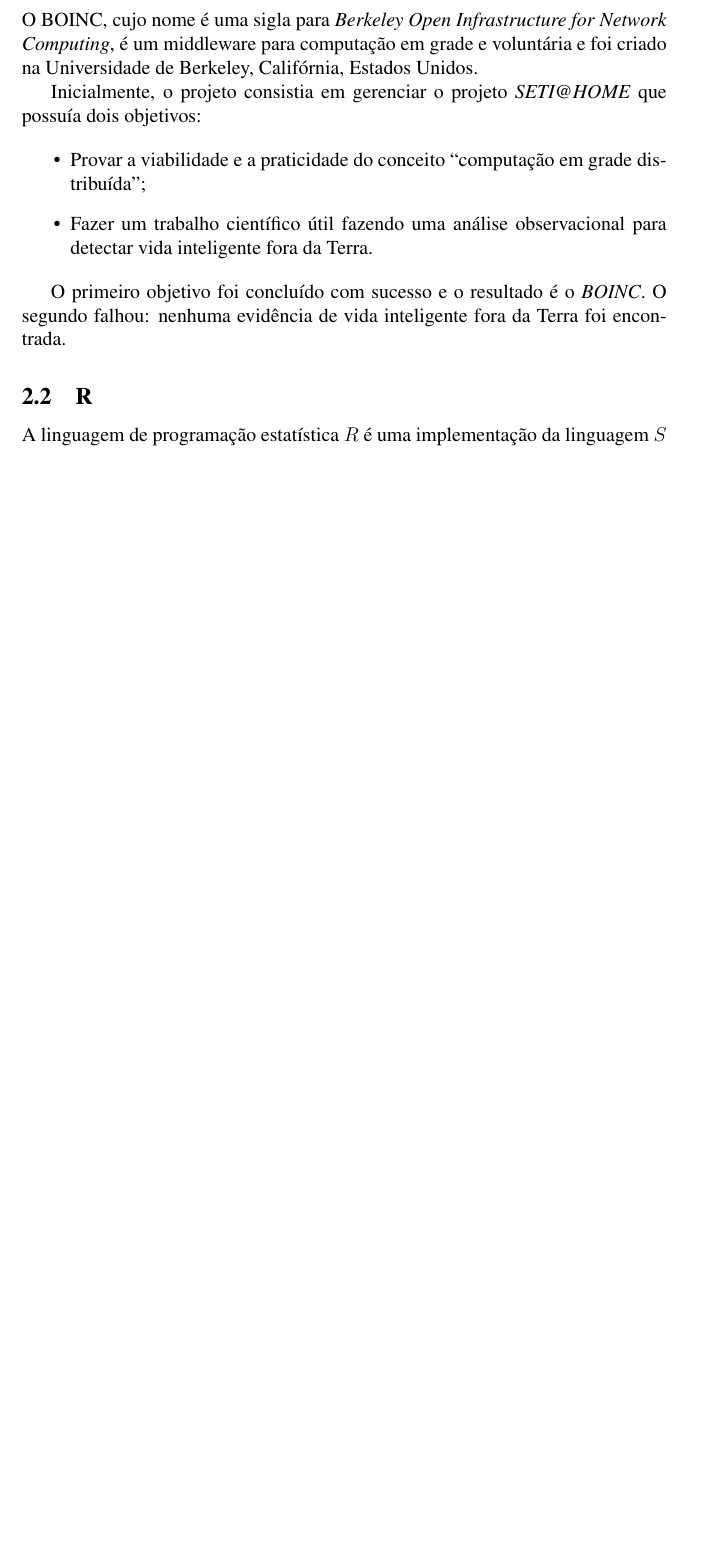
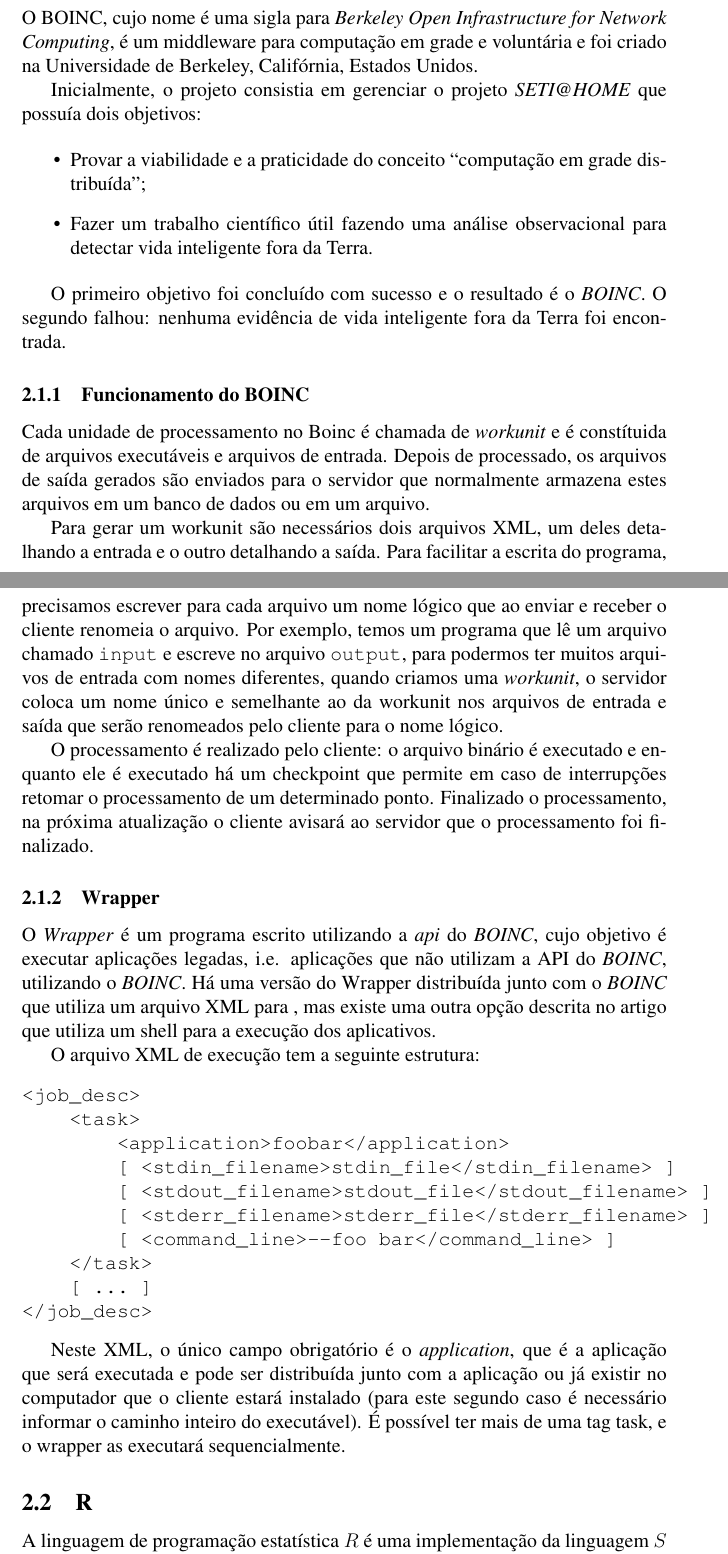
Before and after one commit to rodrigoflores/Graduation-Project, a LaTeX thesis (thesis/thesis.tex): part of page 4 of 6 before the commit and two parts of pages 4 and 5 of 7 after it, the two joined at a grey line, cut so that both start at the same text, the shorter picture padded with empty space. Compiled offline with pdfLaTeX.

Commit message:
Wrote something about the BOINC and the wrapper

```diff
--- a/thesis/thesis.tex
+++ b/thesis/thesis.tex
@@ -125,6 +127,50 @@
 O primeiro objetivo foi concluído com sucesso e o resultado é o \textit{BOINC}. O segundo falhou: nenhuma evidência de
 vida inteligente fora da Terra foi encontrada.
 
+\subsubsection{Funcionamento do BOINC}
+
+Cada unidade de processamento no Boinc é chamada de \emph{workunit} e é constítuida de arquivos executáveis e
+arquivos de entrada. Depois de processado, os arquivos de saída gerados são enviados para o servidor que
+normalmente armazena estes arquivos em um banco de dados ou em um arquivo.
+
+Para gerar um workunit são necessários dois arquivos XML, um deles detalhando a entrada e o
+outro detalhando a saída. Para facilitar a escrita do programa, precisamos escrever para cada arquivo um nome lógico
+que ao enviar e receber o cliente renomeia o arquivo. Por exemplo, temos um programa que lê um arquivo chamado
+\verb#input# e escreve no arquivo \verb#output#, para podermos ter muitos arquivos de entrada com nomes diferentes, quando
+criamos uma \emph{workunit}, o servidor coloca um nome único e semelhante ao da workunit nos arquivos de entrada e saída que serão renomeados
+pelo cliente para o nome lógico.
+
+O processamento é realizado pelo cliente: o arquivo binário é executado e enquanto ele é executado há um checkpoint
+que permite em caso de interrupções retomar o processamento de um determinado ponto. Finalizado o processamento,
+na próxima atualização o cliente avisará ao servidor que o processamento foi finalizado.
+
+\subsubsection{Wrapper}
+
+O \emph{Wrapper} é um programa escrito utilizando a \emph{api} do \emph{BOINC}, cujo objetivo é executar aplicações legadas,
+i.e. aplicações que não utilizam a API do \emph{BOINC}, utilizando o \textit{BOINC}. Há uma versão do Wrapper distribuída junto com o
+\textit{BOINC} que utiliza um arquivo XML para , mas existe uma outra opção descrita no artigo %Artigo do Húngaro
+que utiliza um shell para a execução dos aplicativos.
+
+O arquivo XML de execução tem a seguinte estrutura:
+
+\begin{verbatim}
+<job_desc>
+    <task>
+        <application>foobar</application>
+        [ <stdin_filename>stdin_file</stdin_filename> ]
+        [ <stdout_filename>stdout_file</stdout_filename> ]
+        [ <stderr_filename>stderr_file</stderr_filename> ]
+        [ <command_line>--foo bar</command_line> ]
+    </task>
+    [ ... ]
+</job_desc>
+\end{verbatim}
+
+Neste XML, o único campo obrigatório é o \emph{application}, que é a aplicação
+que será executada e pode ser distribuída junto com a aplicação ou já existir no
+computador que o cliente estará instalado (para este segundo caso é necessário
+informar o caminho inteiro do executável). É possível ter mais de uma tag
+task, e o wrapper as executará sequencialmente.
 
 \subsection{R}
 
```
Also changed, not shown: thesis/thesis.tex (9 more changed lines).
